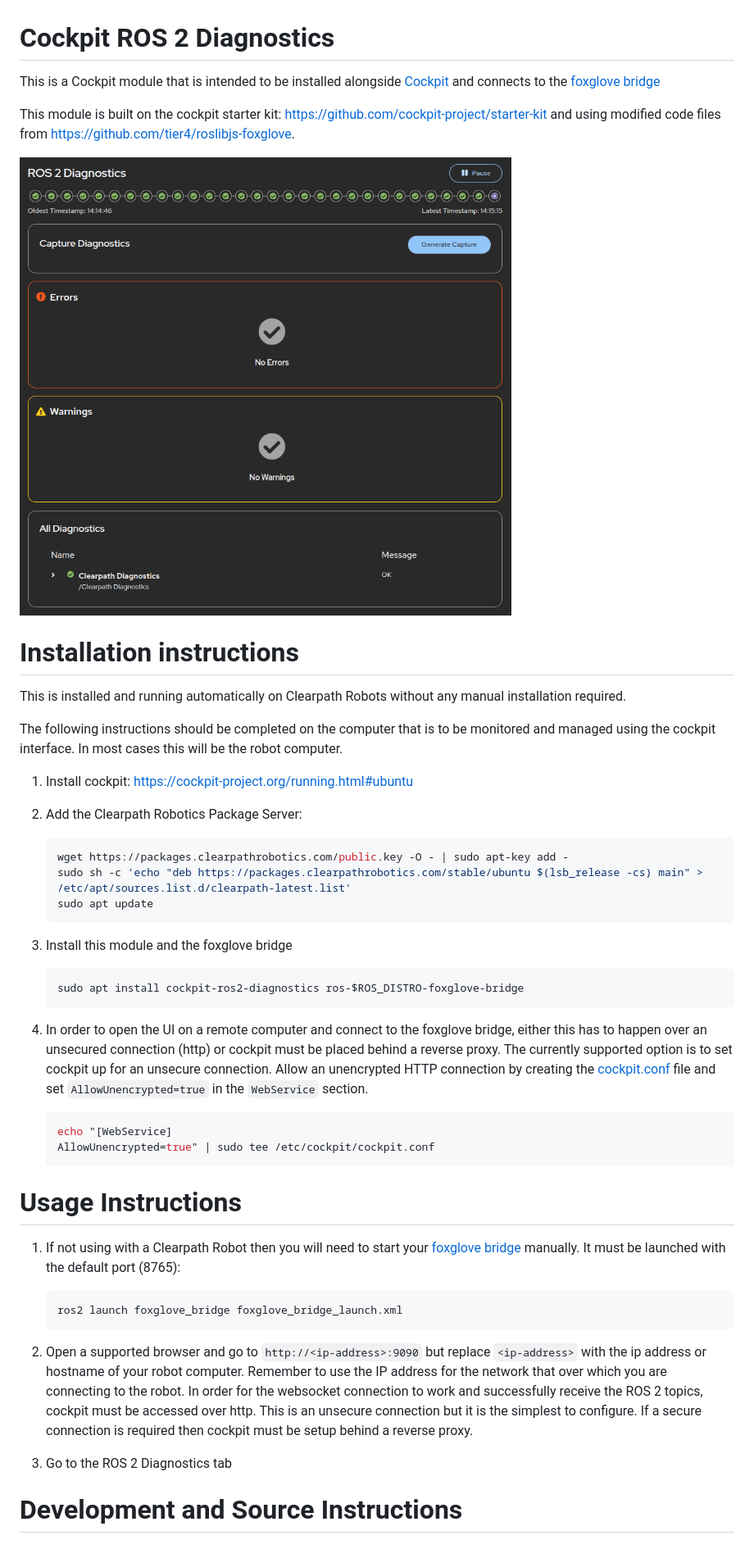
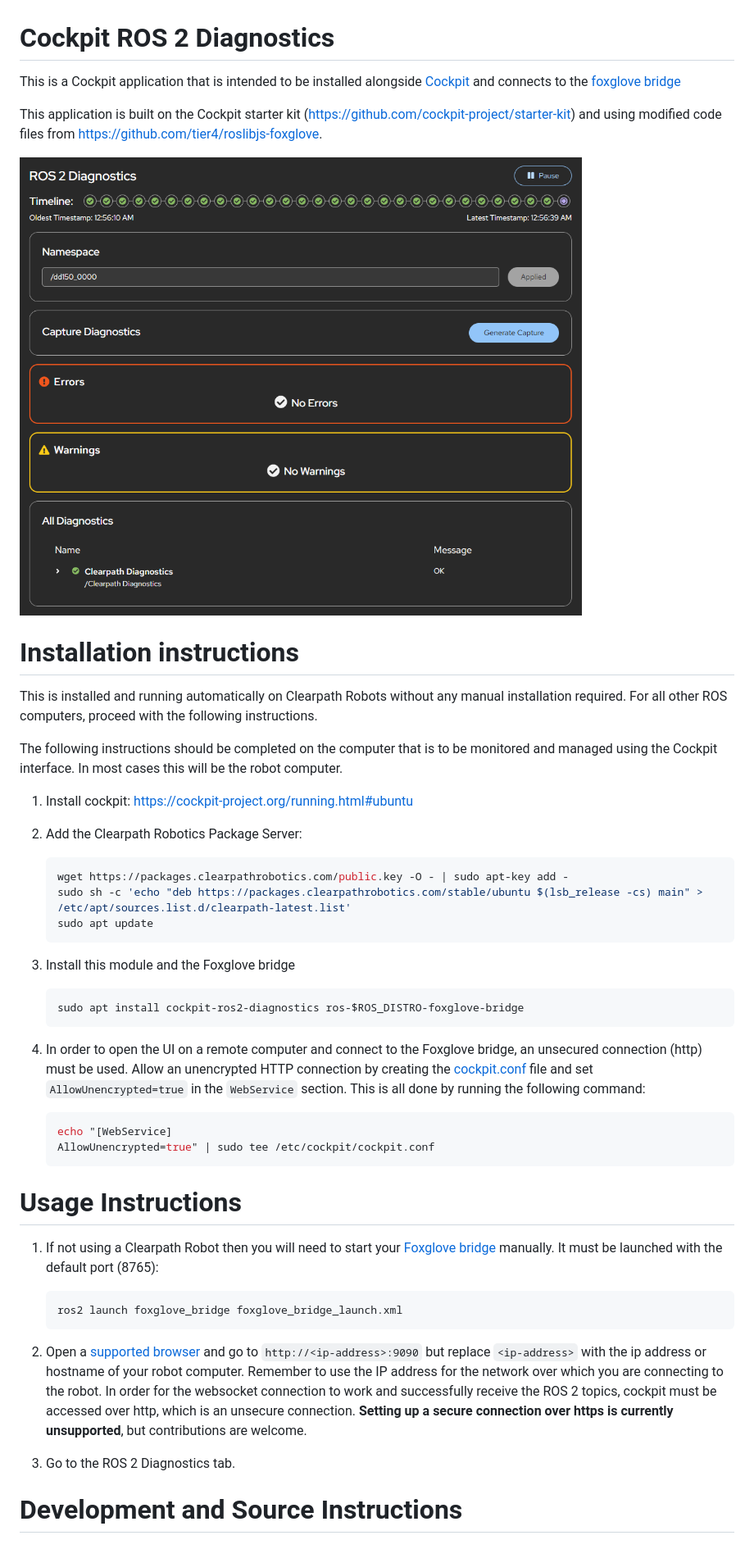
Before and after one commit to clearpathrobotics/cockpit-ros2-diagnostics, a Markdown page: README.md, the part around one of its changes. Shown at 82% size. Drawn GitHub-style; pictures changed too: screenshots/ScreenshotPluginHome.png.

Commit message:
Fix/update readme (#60)
* Clearly state that https is not yet supported (requires secure websocket, not a reverse proxy)

* Updated screenshot

* Clarify wording and remove irrelevant sections

````diff
--- a/README.md
+++ b/README.md
@@ -1,16 +1,16 @@
 # Cockpit ROS 2 Diagnostics
 
-This is a Cockpit module that is intended to be installed alongside [Cockpit](https://cockpit-project.org/) and connects to the [foxglove bridge](https://docs.foxglove.dev/docs/connecting-to-data/ros-foxglove-bridge)
+This is a Cockpit application that is intended to be installed alongside [Cockpit](https://cockpit-project.org/) and connects to the [foxglove bridge](https://docs.foxglove.dev/docs/connecting-to-data/ros-foxglove-bridge)
 
-This module is built on the cockpit starter kit: https://github.com/cockpit-project/starter-kit and using modified code files from https://github.com/tier4/roslibjs-foxglove.
+This application is built on the Cockpit starter kit (https://github.com/cockpit-project/starter-kit) and using modified code files from https://github.com/tier4/roslibjs-foxglove.
 
 ![Screenshot of Main View](screenshots/ScreenshotPluginHome.png)
 
 # Installation instructions
 
-This is installed and running automatically on Clearpath Robots without any manual installation required.
+This is installed and running automatically on Clearpath Robots without any manual installation required. For all other ROS computers, proceed with the following instructions.
 
-The following instructions should be completed on the computer that is to be monitored and managed using the cockpit interface. In most cases this will be the robot computer.
+The following instructions should be completed on the computer that is to be monitored and managed using the Cockpit interface. In most cases this will be the robot computer.
 
 1. Install cockpit: https://cockpit-project.org/running.html#ubuntu
 
@@ -22,13 +22,13 @@ The following instructions should be completed on the computer that is to be mon
     sudo apt update
     ```
 
-3. Install this module and the foxglove bridge
+3. Install this module and the Foxglove bridge
 
     ```bash
     sudo apt install cockpit-ros2-diagnostics ros-$ROS_DISTRO-foxglove-bridge
     ```
 
-4. In order to open the UI on a remote computer and connect to the foxglove bridge, either this has to happen over an unsecured connection (http) or cockpit must be placed behind a reverse proxy. The currently supported option is to set cockpit up for an unsecure connection. Allow an unencrypted HTTP connection by creating the [cockpit.conf](https://cockpit-project.org/guide/latest/cockpit.conf.5) file and set `AllowUnencrypted=true` in the `WebService` section.
+4. In order to open the UI on a remote computer and connect to the Foxglove bridge, an unsecured connection (http) must be used. Allow an unencrypted HTTP connection by creating the [cockpit.conf](https://cockpit-project.org/guide/latest/cockpit.conf.5) file and set `AllowUnencrypted=true` in the `WebService` section. This is all done by running the following command:
 
     ```bash
     echo "[WebService]
@@ -37,15 +37,15 @@ The following instructions should be completed on the computer that is to be mon
 
 # Usage Instructions
 
-1. If not using with a Clearpath Robot then you will need to start your [foxglove bridge](https://docs.foxglove.dev/docs/connecting-to-data/ros-foxglove-bridge) manually. It must be launched with the default port (8765):
+1. If not using a Clearpath Robot then you will need to start your [Foxglove bridge](https://docs.foxglove.dev/docs/connecting-to-data/ros-foxglove-bridge) manually. It must be launched with the default port (8765):
 
     ```bash
     ros2 launch foxglove_bridge foxglove_bridge_launch.xml
     ```
 
-2. Open a supported browser and go to `http://<ip-address>:9090` but replace `<ip-address>` with the ip address or hostname of your robot computer. Remember to use the IP address for the network that over which you are connecting to the robot. In order for the websocket connection to work and successfully receive the ROS 2 topics, cockpit must be accessed over http. This is an unsecure connection but it is the simplest to configure. If a secure connection is required then cockpit must be setup behind a reverse proxy.
+2. Open a [supported browser](https://cockpit-project.org/running) and go to `http://<ip-address>:9090` but replace `<ip-address>` with the ip address or hostname of your robot computer. Remember to use the IP address for the network over which you are connecting to the robot. In order for the websocket connection to work and successfully receive the ROS 2 topics, cockpit must be accessed over http, which is an unsecure connection. **Setting up a secure connection over https is currently unsupported**, but contributions are welcome.
 
-3. Go to the ROS 2 Diagnostics tab
+3. Go to the ROS 2 Diagnostics tab.
 
 # Development and Source Instructions
 
````
Also changed, not shown: other parts of README.md (+1 -61 lines).
